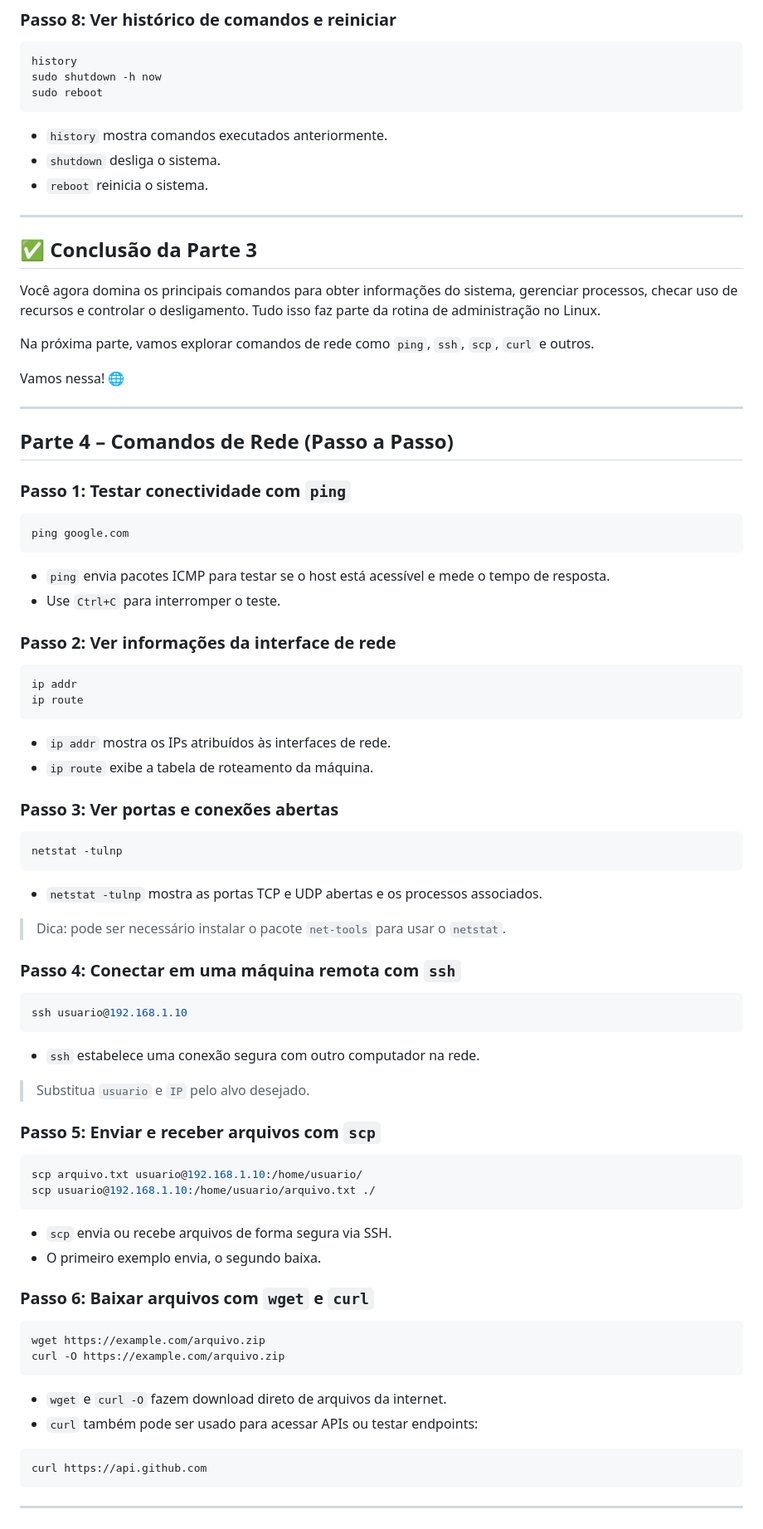
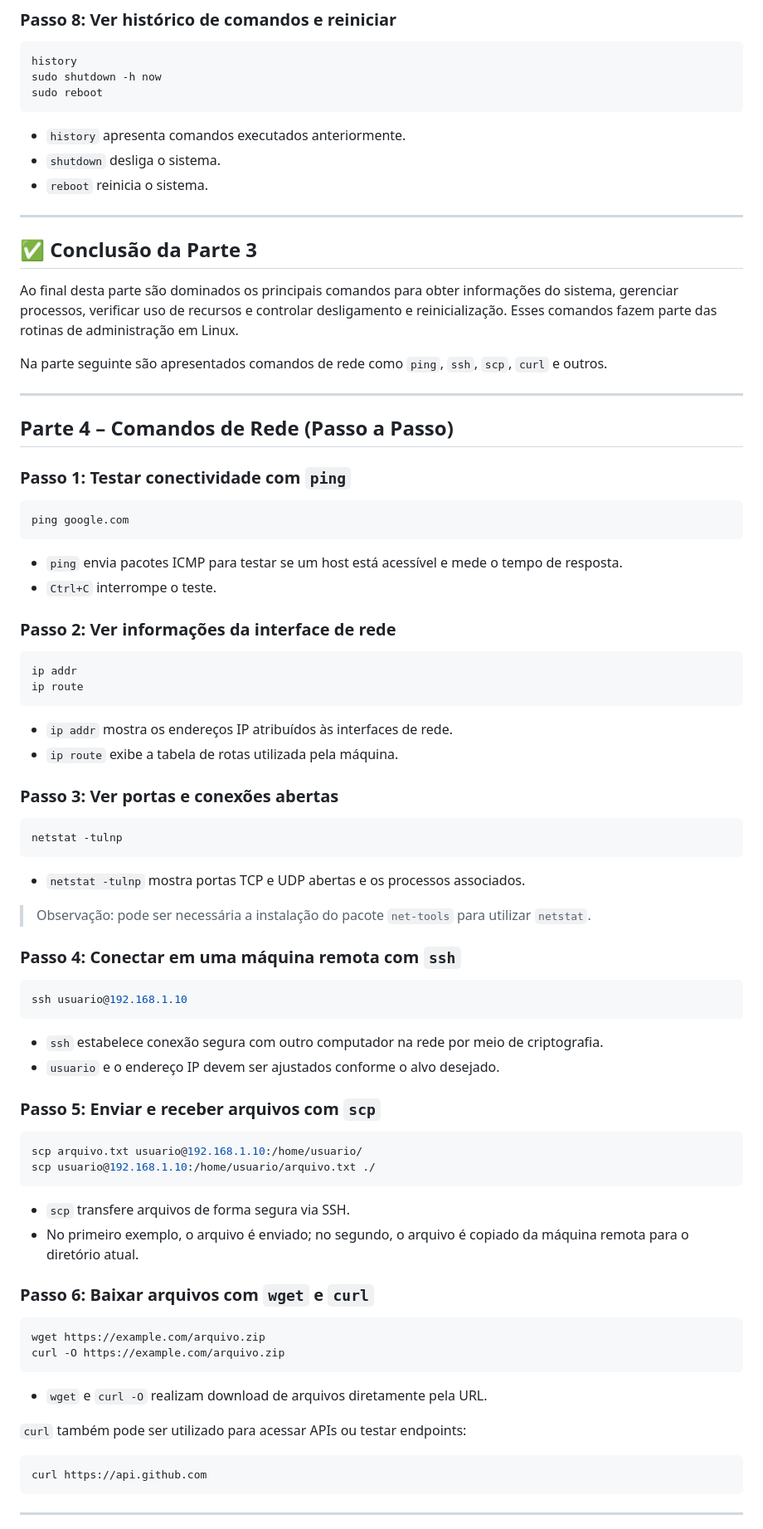
Before and after one commit to douglas-vp/devops, a Markdown page: devops_curso/3. Linux para Automação/Comandos-Linux.md, the part around one of its changes. Shown at 83% size. Rendered like a GitHub page.

````diff
--- a/devops_curso/3. Linux para Automação/Comandos-Linux.md
+++ b/devops_curso/3. Linux para Automação/Comandos-Linux.md
@@ -246,7 +245,7 @@ history
 sudo shutdown -h now
 sudo reboot
 ```
-- `history` mostra comandos executados anteriormente.
+- `history` apresenta comandos executados anteriormente.
 - `shutdown` desliga o sistema.
 - `reboot` reinicia o sistema.
 
@@ -254,11 +253,9 @@ sudo reboot
 
 ## ✅ Conclusão da Parte 3
 
-Você agora domina os principais comandos para obter informações do sistema, gerenciar processos, checar uso de recursos e controlar o desligamento. Tudo isso faz parte da rotina de administração no Linux.
+Ao final desta parte são dominados os principais comandos para obter informações do sistema, gerenciar processos, verificar uso de recursos e controlar desligamento e reinicialização. Esses comandos fazem parte das rotinas de administração em Linux.
 
-Na próxima parte, vamos explorar comandos de rede como `ping`, `ssh`, `scp`, `curl` e outros.
-
-Vamos nessa! 🌐
+Na parte seguinte são apresentados comandos de rede como `ping`, `ssh`, `scp`, `curl` e outros.
 
 ---
 
@@ -268,48 +265,48 @@ Vamos nessa! 🌐
 ```bash
 ping google.com
 ```
-- `ping` envia pacotes ICMP para testar se o host está acessível e mede o tempo de resposta.
-- Use `Ctrl+C` para interromper o teste.
+- `ping` envia pacotes ICMP para testar se um host está acessível e mede o tempo de resposta.
+- `Ctrl+C` interrompe o teste.
 
 ### Passo 2: Ver informações da interface de rede
 ```bash
 ip addr
 ip route
 ```
-- `ip addr` mostra os IPs atribuídos às interfaces de rede.
-- `ip route` exibe a tabela de roteamento da máquina.
+- `ip addr` mostra os endereços IP atribuídos às interfaces de rede.
+- `ip route` exibe a tabela de rotas utilizada pela máquina.
 
 ### Passo 3: Ver portas e conexões abertas
 ```bash
 netstat -tulnp
 ```
-- `netstat -tulnp` mostra as portas TCP e UDP abertas e os processos associados.
+- `netstat -tulnp` mostra portas TCP e UDP abertas e os processos associados.
 
-> Dica: pode ser necessário instalar o pacote `net-tools` para usar o `netstat`.
+> Observação: pode ser necessária a instalação do pacote `net-tools` para utilizar `netstat`.
 
 ### Passo 4: Conectar em uma máquina remota com `ssh`
 ```bash
 ssh usuario@192.168.1.10
 ```
-- `ssh` estabelece uma conexão segura com outro computador na rede.
-
-> Substitua `usuario` e `IP` pelo alvo desejado.
+- `ssh` estabelece conexão segura com outro computador na rede por meio de criptografia.
+- `usuario` e o endereço IP devem ser ajustados conforme o alvo desejado.
 
 ### Passo 5: Enviar e receber arquivos com `scp`
 ```bash
 scp arquivo.txt usuario@192.168.1.10:/home/usuario/
 scp usuario@192.168.1.10:/home/usuario/arquivo.txt ./
 ```
-- `scp` envia ou recebe arquivos de forma segura via SSH.
-- O primeiro exemplo envia, o segundo baixa.
+- `scp` transfere arquivos de forma segura via SSH.
+- No primeiro exemplo, o arquivo é enviado; no segundo, o arquivo é copiado da máquina remota para o diretório atual.
 
 ### Passo 6: Baixar arquivos com `wget` e `curl`
 ```bash
 wget https://example.com/arquivo.zip
 curl -O https://example.com/arquivo.zip
 ```
-- `wget` e `curl -O` fazem download direto de arquivos da internet.
-- `curl` também pode ser usado para acessar APIs ou testar endpoints:
+- `wget` e `curl -O` realizam download de arquivos diretamente pela URL.
+
+`curl` também pode ser utilizado para acessar APIs ou testar endpoints:
 ```bash
 curl https://api.github.com
 ```
````
Also changed, not shown: other parts of devops_curso/3. Linux para Automação/Comandos-Linux.md (+88 -87 lines).
